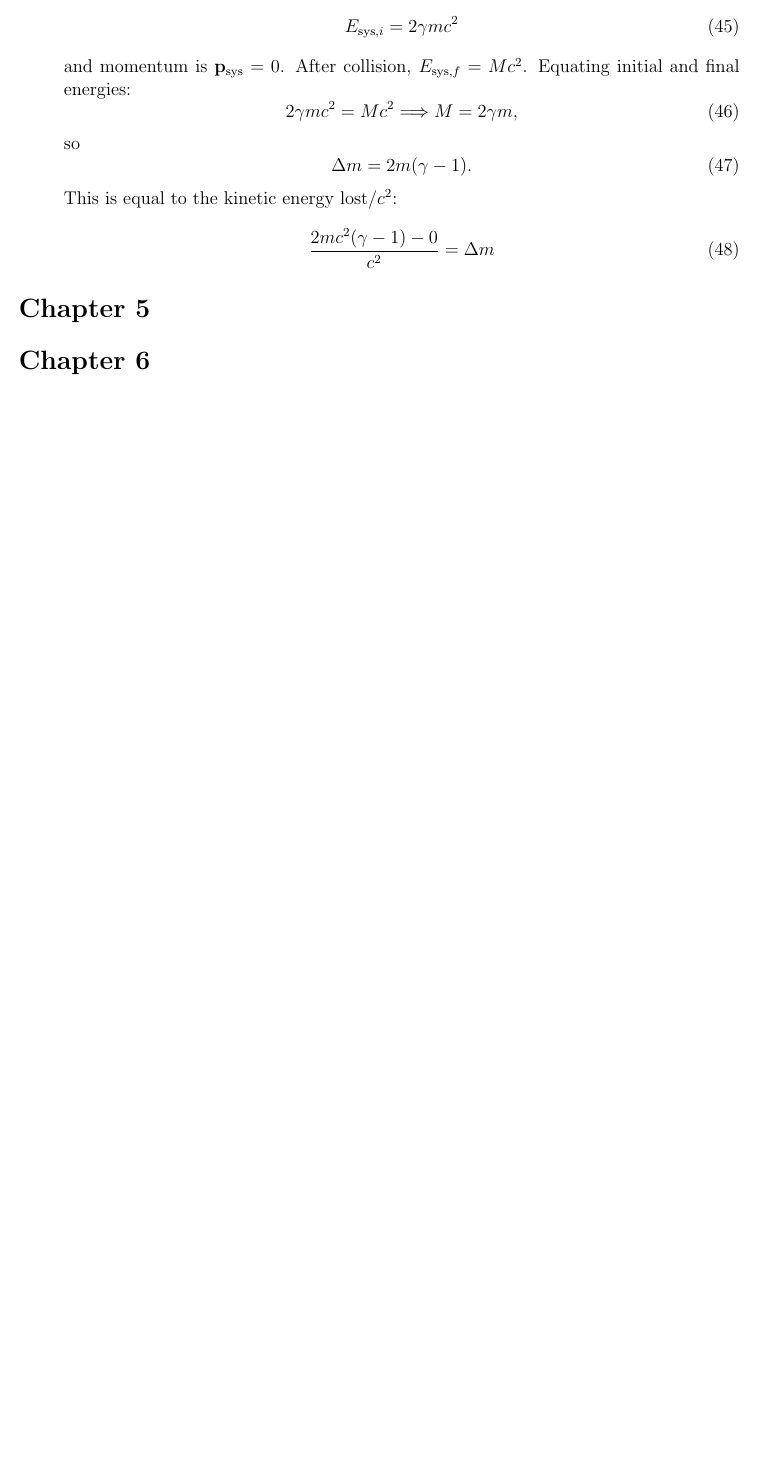
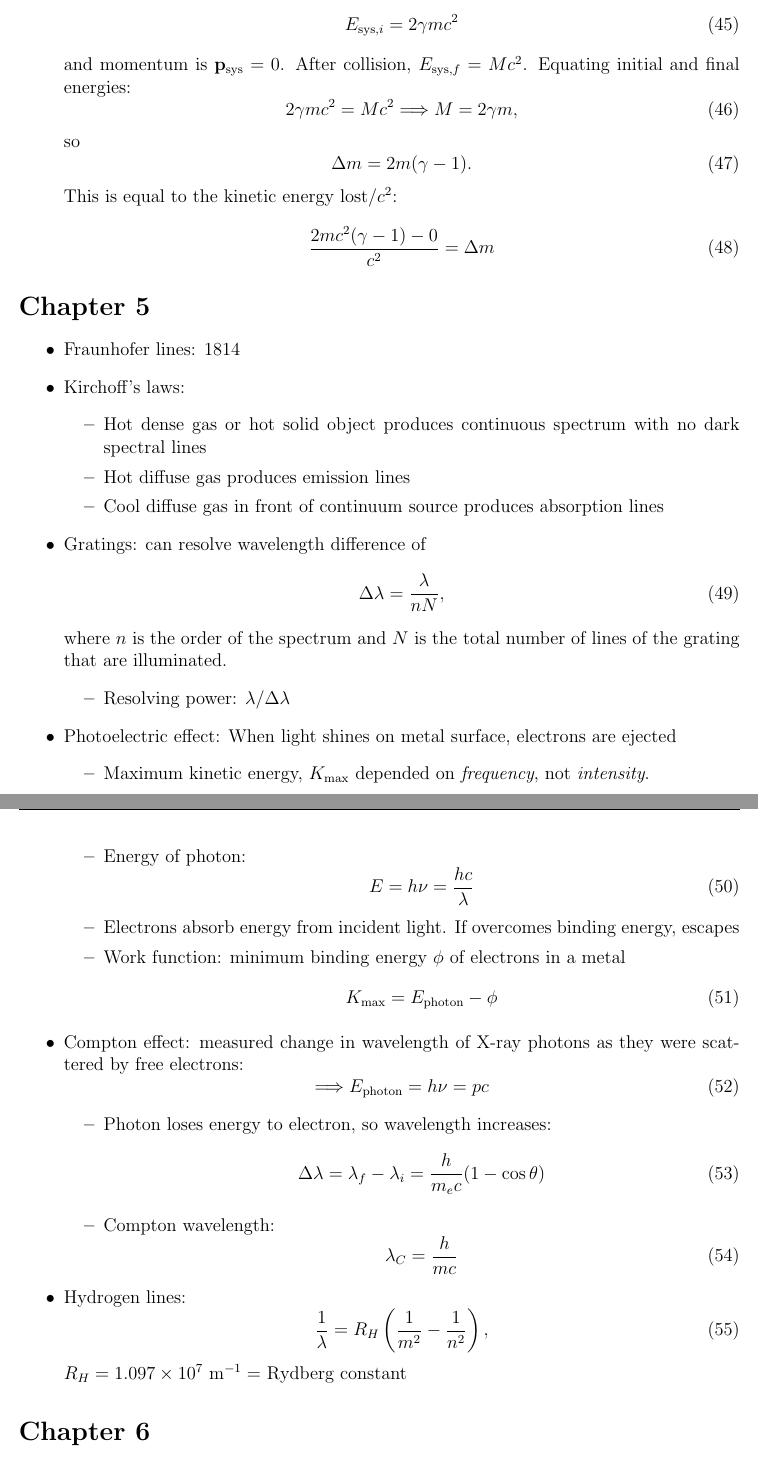
Before and after one commit to peterrwi/comps, a LaTeX document (CandO_notes.tex): part of page 5 of 5 before the commit and two parts of pages 5 and 6 of 7 after it, the two joined at a grey line, cut so that both start at the same text, the shorter picture padded with empty space. Compiled offline with pdfLaTeX.

Commit message:
Chapter 5.1-2

```diff
--- a/CandO_notes.tex
+++ b/CandO_notes.tex
@@ -231,3 +231,52 @@ This is equal to the kinetic energy lost/$c^2$:
 \end{itemize}
 
 \section*{Chapter 5}
+\begin{itemize}
+\item Fraunhofer lines: 1814
+\item Kirchoff's laws:
+\begin{itemize}
+\item Hot dense gas or hot solid object produces continuous spectrum with no dark spectral lines
+\item Hot diffuse gas produces emission lines
+\item Cool diffuse gas in front of continuum source produces absorption lines
+\end{itemize}
+\item Gratings: can resolve wavelength difference of
+\begin{equation}
+\Delta \lambda = \frac{\lambda}{nN},
+\end{equation}
+where $n$ is the order of the spectrum and $N$ is the total number of lines of the grating that are illuminated.
+\begin{itemize}
+\item Resolving power: $\lambda/\Delta\lambda$
+\end{itemize}
+\item Photoelectric effect: When light shines on metal surface, electrons are ejected
+\begin{itemize}
+\item Maximum kinetic energy, $K_\text{max}$ depended on {\it frequency}, not {\it intensity}.
+\item Energy of photon:
+\begin{equation}
+E = h\nu = \frac{hc}{\lambda}
+\end{equation}
+\item Electrons absorb energy from incident light. If overcomes binding energy, escapes
+\item Work function: minimum binding energy $\phi$ of electrons in a metal
+\begin{equation}
+K_\text{max} = E_\text{photon} - \phi
+\end{equation}
+\end{itemize}
+\item Compton effect: measured change in wavelength of X-ray photons as they were scattered by free electrons:
+\begin{equation}
+\Longrightarrow E_\text{photon} = h\nu = pc
+\end{equation}
+\begin{itemize}
+\item Photon loses energy to electron, so wavelength increases:
+\begin{equation}
+\Delta \lambda = \lambda_f - \lambda_i = \frac{h}{m_e c}(1 - \cos\theta)
+\end{equation}
+\item Compton wavelength:
+\begin{equation}
+\lambda_C = \frac{h}{m c}
+\end{equation}
+\end{itemize}
+
+\item Hydrogen lines:
+\begin{equation}
+\frac{1}{\lambda} = R_H\left(\frac{1}{m^2} - \frac{1}{n^2}\right),
+\end{equation}
+$R_H = 1.097\times 10^7 \text{ m}^{-1} =$ Rydberg constant
@@ -234,3 +288,4 @@ This is equal to the kinetic energy lost/$c^2$:
+\end{itemize}
 
 \section*{Chapter 6}
 
```
Also changed, not shown: CandO_notes.tex (5 more changed lines).
